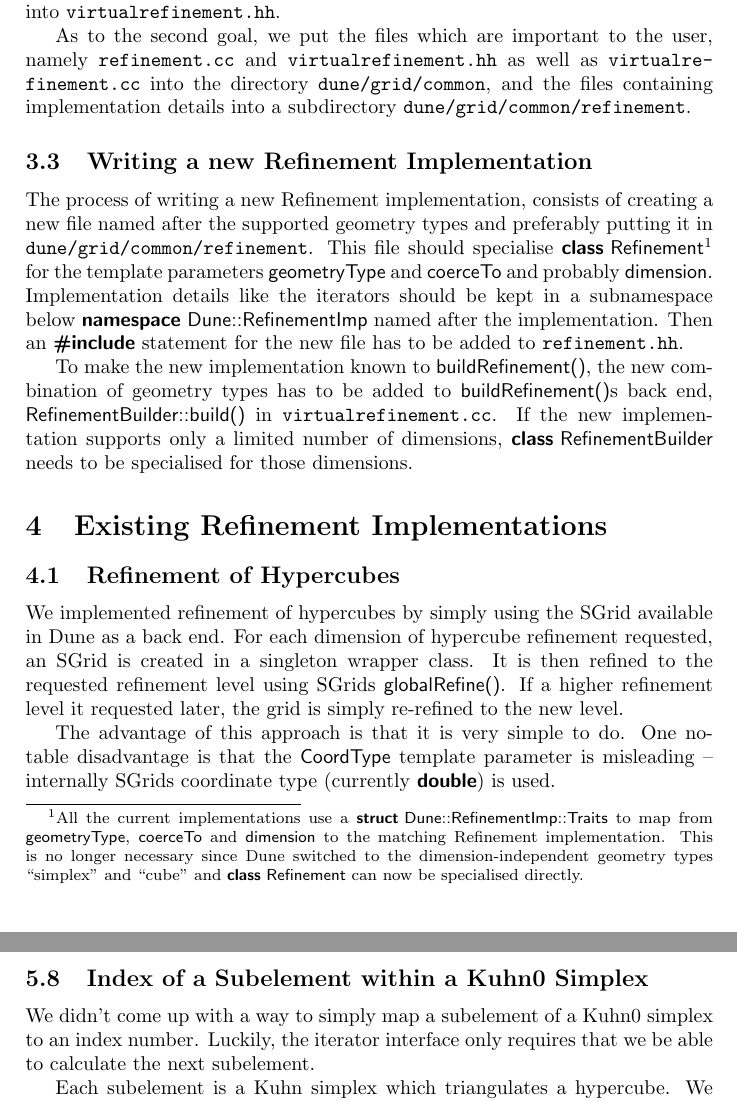
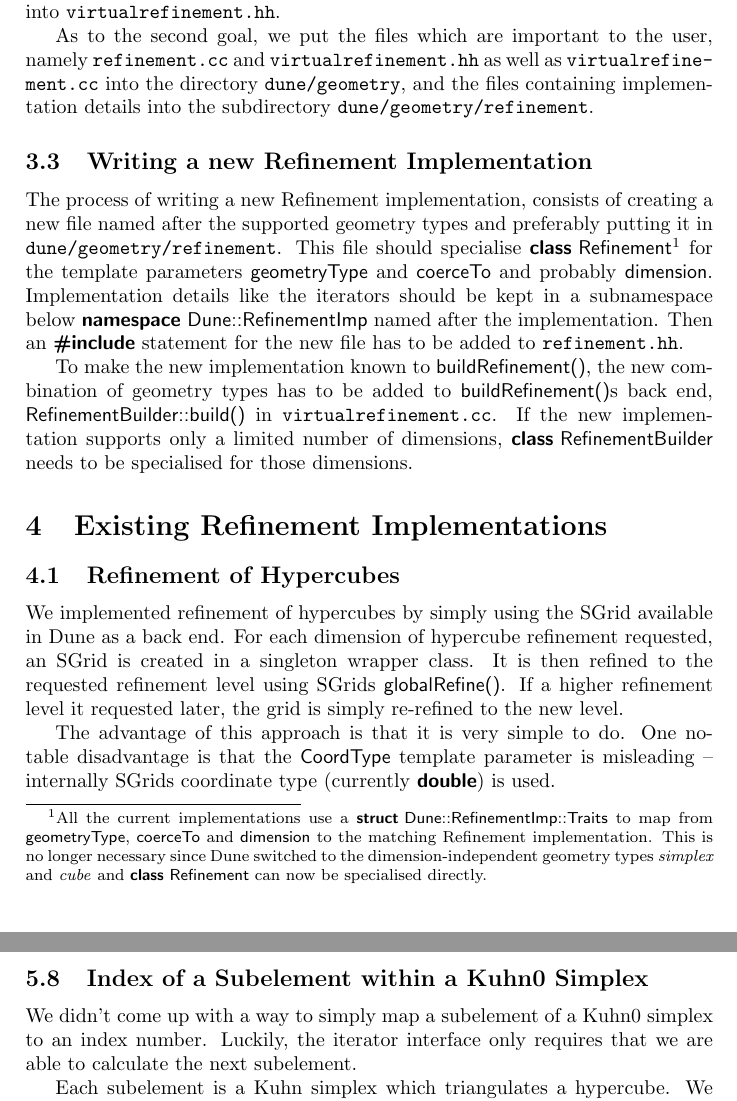
Before and after one commit to dune-project/dune-geometry, a LaTeX document (doc/refinement/refinement.tex): two parts of pages 6 and 10 of 12, joined at a grey line, cut so that both start at the same text. Compiled offline with pdfLaTeX.

Commit message:
[refinement.tex] Adapt file paths changed by the move to dune-geometry. Fixed minor issues in language.
[[Imported from SVN: r478]]

```diff
--- a/doc/refinement/refinement.tex
+++ b/doc/refinement/refinement.tex
@@ -7,7 +7,7 @@
 \usepackage{paralist}
 \usepackage{graphicx}
 \usepackage{amssymb}
-\usepackage{url}
+\usepackage[hyphens]{url}
 
 \floatstyle{boxed}
 \restylefloat{figure}
@@ -369,20 +369,20 @@ declarations for \code{class VirtualRefinement} and
 As to the second goal, we put the files which are important to the
 user, namely {\tt refinement.cc} and {\tt virtualrefinement.hh} as
 well as {\tt virtual\-re\-fine\-ment.cc} into the directory {\tt
-  dune/grid/common}, and the files containing implementation details
-into a subdirectory {\tt dune/grid/common/refinement}.
+  dune/geometry}, and the files containing implementation details
+into the subdirectory {\tt dune/geometry/refinement}.
 
 \subsection{Writing a new Refinement Implementation}
 
 The process of writing a new Refinement implementation, consists of
 creating a new file named after the supported geometry types and
-preferably putting it in {\tt dune/grid/common/refinement}.  This file
+preferably putting it in {\tt dune/geometry/refinement}.  This file
 should specialise \code{class Refinement}\footnote{All the current
   implementations use a \code{struct Dune::RefinementImp::Traits} to
   map from \code{geometryType}, \code{coerceTo} and \code{dimension}
   to the matching Refinement implementation.  This is no longer
   necessary since Dune switched to the dimension-independent geometry
-  types ``simplex'' and ``cube'' and \code{class Refinement} can now
+  types \emph{simplex} and \emph{cube} and \code{class Refinement} can now
   be specialised directly.} for the template parameters
 \code{geometryType} and \code{coerceTo} and probably \code{dimension}.
 Implementation details like the iterators should be kept in a
@@ -596,7 +596,7 @@ sub-simplices.
 
 We didn't come up with a way to simply map a subelement of a Kuhn0
 simplex to an index number.  Luckily, the iterator interface only
-requires that we be able to calculate the next subelement.
+requires that we are able to calculate the next subelement.
 
 Each subelement is a Kuhn simplex which triangulates a hypercube.  We
 need to remember the vertex which is the origin of that hypercube and
```
Also changed, not shown: doc/refinement/refinement.tex (6 more changed lines).
